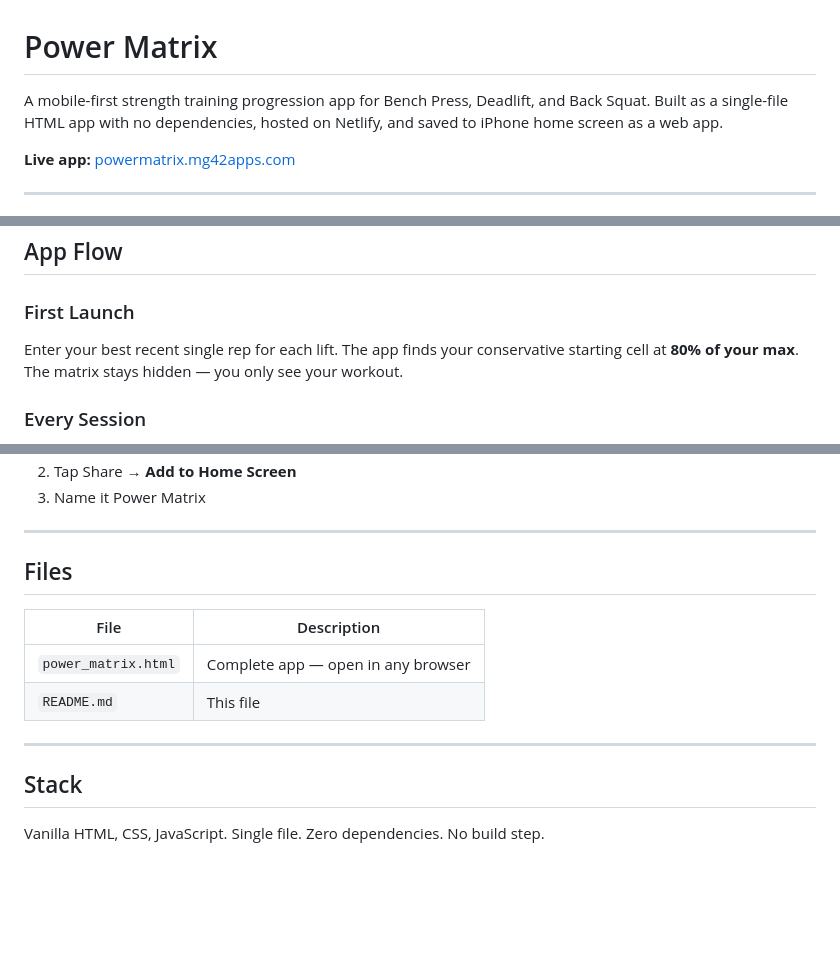
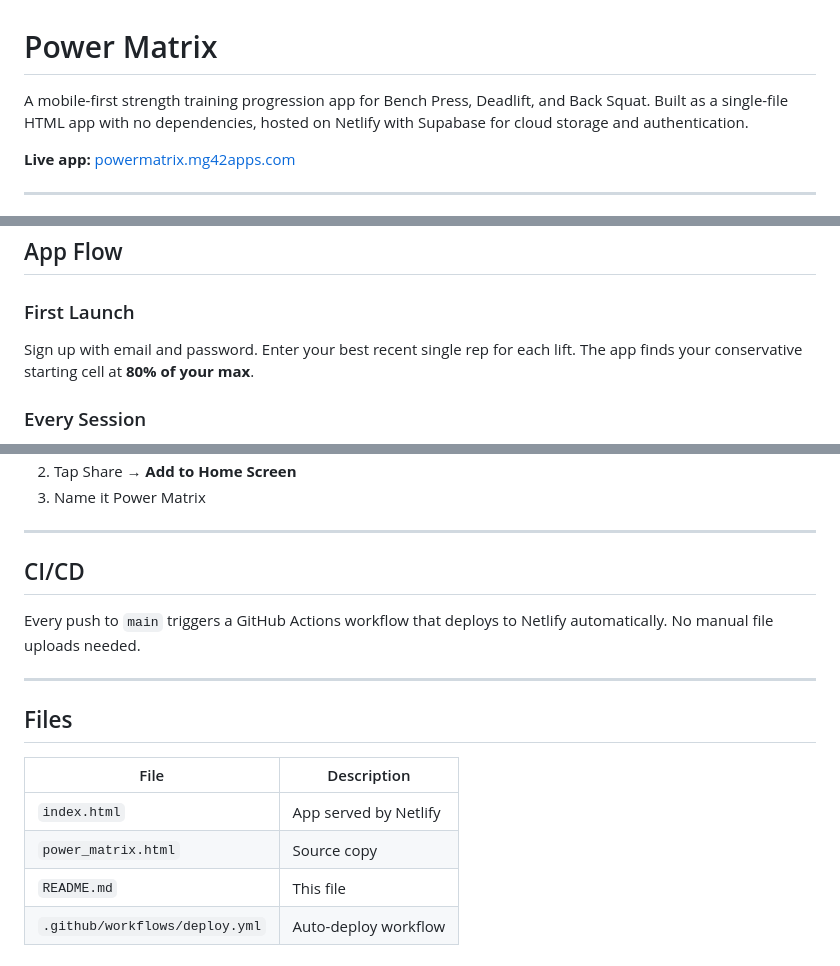
Before and after one commit to markagarrison-42/power-matrix, a Markdown page: README.md, 3 parts joined by grey strips. Rendered like a GitHub page; blank space fills up the shorter version.

```diff
--- a/README.md
+++ b/README.md
@@ -1,6 +1,6 @@
 # Power Matrix
 
-A mobile-first strength training progression app for Bench Press, Deadlift, and Back Squat. Built as a single-file HTML app with no dependencies, hosted on Netlify, and saved to iPhone home screen as a web app.
+A mobile-first strength training progression app for Bench Press, Deadlift, and Back Squat. Built as a single-file HTML app with no dependencies, hosted on Netlify with Supabase for cloud storage and authentication.
 
 **Live app:** [powermatrix.mg42apps.com](https://powermatrix.mg42apps.com)
 
@@ -40,7 +40,7 @@ The Power Matrix is a wave-loading strength program built around three compound
 ## App Flow
 
 ### First Launch
-Enter your best recent single rep for each lift. The app finds your conservative starting cell at **80% of your max**. The matrix stays hidden — you only see your workout.
+Sign up with email and password. Enter your best recent single rep for each lift. The app finds your conservative starting cell at **80% of your max**.
 
 ### Every Session
 Three lift tabs: Bench · Deadlift · Squat. Each shows 7 set cards with reps and total weight. Tap a set to check it off. Tap the per-side weight to see the plate breakdown.
@@ -104,5 +124,11 @@ Hosted on Netlify. To update, drag `power_matrix.html` into the existing site in
 2. Tap Share → **Add to Home Screen**
 3. Name it Power Matrix
+
+---
+
+## CI/CD
+
+Every push to `main` triggers a GitHub Actions workflow that deploys to Netlify automatically. No manual file uploads needed.
 
 ---
 
@@ -110,11 +136,7 @@ Hosted on Netlify. To update, drag `power_matrix.html` into the existing site in
 
 | File | Description |
 |------|-------------|
-| `power_matrix.html` | Complete app — open in any browser |
+| `index.html` | App served by Netlify |
+| `power_matrix.html` | Source copy |
 | `README.md` | This file |
-
----
-
-## Stack
-
-Vanilla HTML, CSS, JavaScript. Single file. Zero dependencies. No build step.
+| `.github/workflows/deploy.yml` | Auto-deploy workflow |
```
Also changed, not shown: other parts of README.md (+32 -12 lines).
